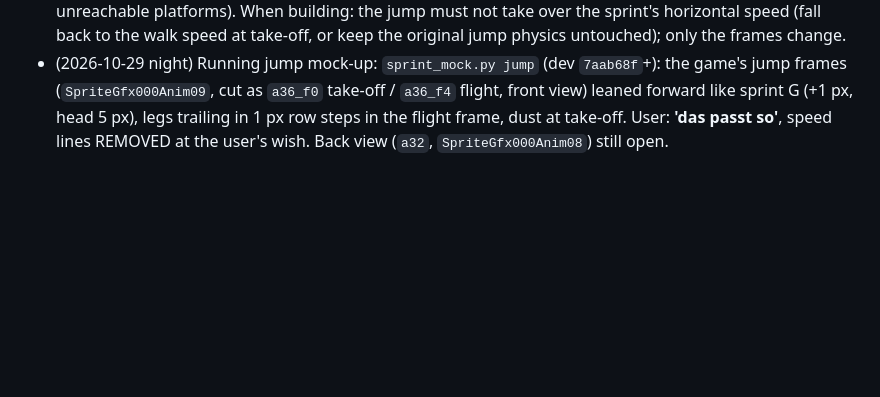
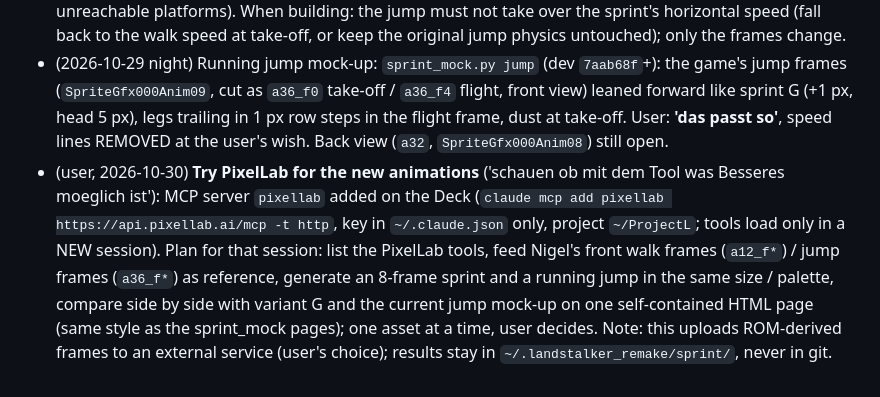
Before and after one commit to CmdrLucid/Project-Friday, a Markdown page: landstalker/docs/SPRINT_IDEAS.md, the part around the change. Rendered like a GitHub page; blank space fills up the shorter version.

Commit message:
Docs: sprint idea, try PixelLab (MCP) for the sprint / running jump frames in a new session
Co-Authored-By: Claude Opus 5.5 <noreply@anthropic.com>

```diff
--- a/landstalker/docs/SPRINT_IDEAS.md
+++ b/landstalker/docs/SPRINT_IDEAS.md
@@ -31,3 +31,4 @@ Nothing here is implemented or verified. Re-check against the code / docs of the
 - (user, 2026-10-29 night) **A jump out of a sprint must look different too**: own 'running jump' frames (same recipe as the sprint: Nigel's jump frames leaned forward, legs stretched, maybe dust at take-off), and the gameplay side: does the jump get longer at sprint speed (jump arc from the horizontal speed?), which gaps / platforms that are meant to be impossible would become reachable (sequence breaks, story flags), landing on edges / slopes. Research together with open question 1; mock-up only after the sprint itself is seen in the game.
 - **DECISION (user, 2026-10-29 night): for now the jump out of a sprint only LOOKS different; jump distance / arc stay EXACTLY the original** ('andere Weite wird uns Probleme bringen': sequence breaks, unreachable platforms). When building: the jump must not take over the sprint's horizontal speed (fall back to the walk speed at take-off, or keep the original jump physics untouched); only the frames change.
 - (2026-10-29 night) Running jump mock-up: `sprint_mock.py jump` (dev `7aab68f`+): the game's jump frames (`SpriteGfx000Anim09`, cut as `a36_f0` take-off / `a36_f4` flight, front view) leaned forward like sprint G (+1 px, head 5 px), legs trailing in 1 px row steps in the flight frame, dust at take-off. User: **'das passt so'**, speed lines REMOVED at the user's wish. Back view (`a32`, `SpriteGfx000Anim08`) still open.
+- (user, 2026-10-30) **Try PixelLab for the new animations** ('schauen ob mit dem Tool was Besseres moeglich ist'): MCP server `pixellab` added on the Deck (`claude mcp add pixellab https://api.pixellab.ai/mcp -t http`, key in `~/.claude.json` only, project `~/ProjectL`; tools load only in a NEW session). Plan for that session: list the PixelLab tools, feed Nigel's front walk frames (`a12_f*`) / jump frames (`a36_f*`) as reference, generate an 8-frame sprint and a running jump in the same size / palette, compare side by side with variant G and the current jump mock-up on one self-contained HTML page (same style as the sprint_mock pages); one asset at a time, user decides. Note: this uploads ROM-derived frames to an external service (user's choice); results stay in `~/.landstalker_remake/sprint/`, never in git.
```
